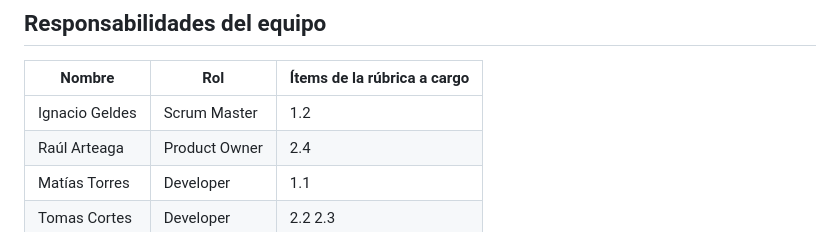
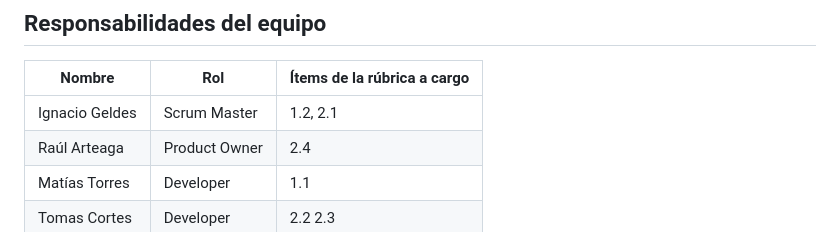
Before and after one commit to Eloratio/eloratio-Proyect, a Markdown page: README.md, the part around the change. Rendered like a GitHub page.

```diff
--- a/README.md
+++ b/README.md
@@ -47,7 +47,7 @@ Ver: [Requisitos Extrafuncionales.md](./ReqExtrafuncionales.md)
 ## Responsabilidades del equipo
 |Nombre        |Rol         |Ítems de la rúbrica a cargo     |
 |--------------|-------------|-------------------------------|
-|Ignacio Geldes|Scrum Master | 1.2|
+|Ignacio Geldes|Scrum Master | 1.2, 2.1                      |
 |Raúl Arteaga  |Product Owner| 2.4                           |
 |Matías Torres |Developer    | 1.1                           |
 |Tomas Cortes  |Developer    | 2.2 2.3|
```
